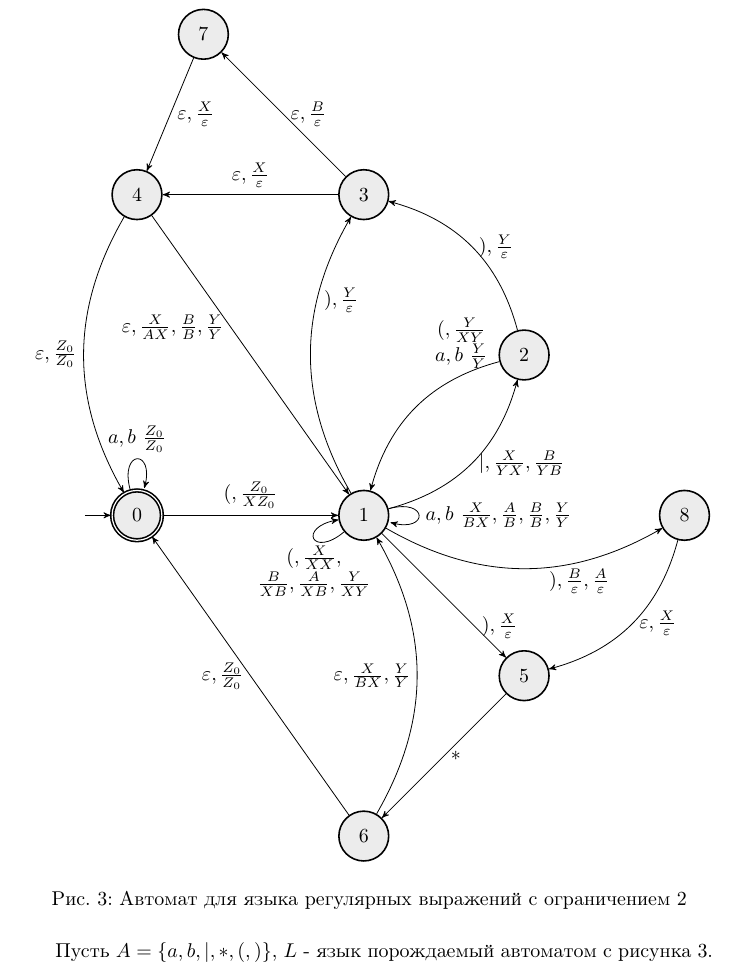
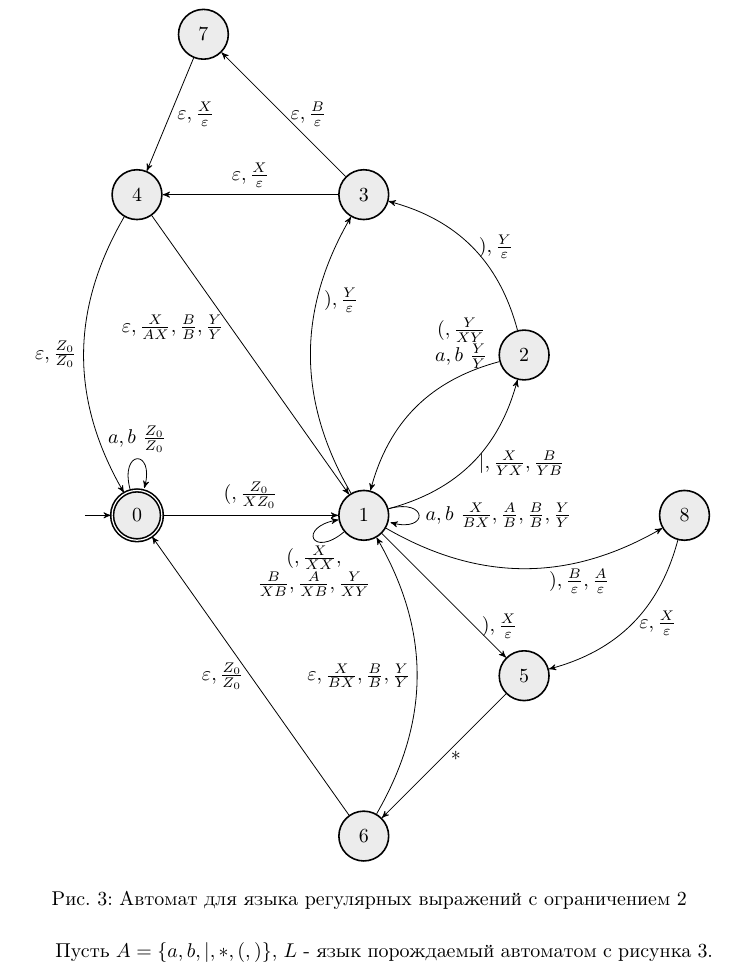
Before and after one commit to t1d333/TFL, a LaTeX document (RK2/solutions.tex): part of page 10 of 11, cut so that both start at the same text. Compiled offline with pdfLaTeX.

Commit message:
RK2: fix automata

```diff
--- a/RK2/solutions.tex
+++ b/RK2/solutions.tex
@@ -383,7 +383,7 @@ $$
       (q5) edge[right]  node{$*$} (q6)
       (q6) edge[left]  node{$\varepsilon, \frac{Z_0}{Z_0}$} (q0)
       (q8) edge[bend left, right]  node{$\varepsilon, \frac{X}{\varepsilon}$} (q5)
-      (q6) edge[bend right, left]  node{$\varepsilon, \frac{X}{BX}, \frac{Y}{Y}$} (q1)
+      (q6) edge[bend right, left]  node{$\varepsilon, \frac{X}{BX}, \frac{B}{B}, \frac{Y}{Y}$} (q1)
       (q1) edge[loop right] node{$a,b \  \frac{X}{BX}, \frac{A}{B}, \frac{B}{B}, \frac{Y}{Y}$} (q1);
 
 
```
Also changed, not shown: RK2/solutions.pdf.
